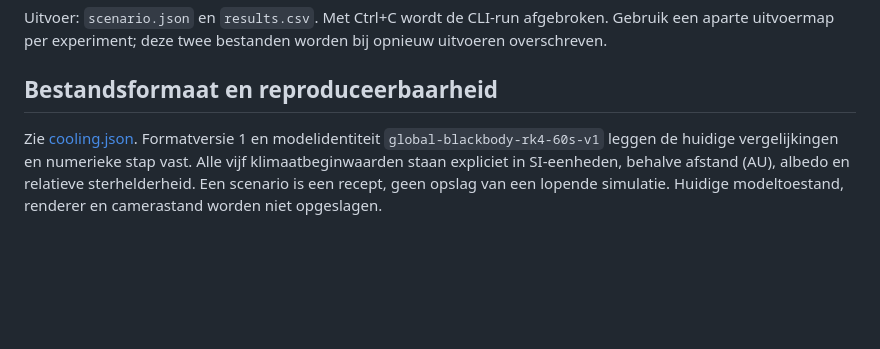
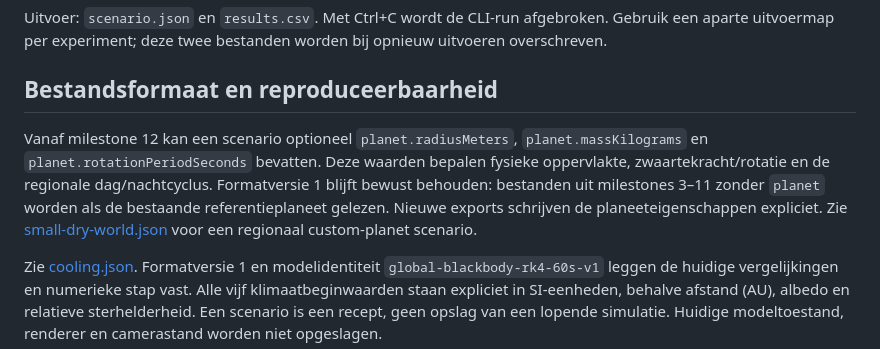
Before and after one commit to pjotrcasteel/PlanetSimulator, a Markdown page: docs/EXPERIMENTS.md, the part around the change. Rendered like a GitHub page; blank space fills up the shorter version.

Commit message:
Document custom planet scenario replay

```diff
--- a/docs/EXPERIMENTS.md
+++ b/docs/EXPERIMENTS.md
@@ -23,6 +23,11 @@ dotnet run --project src/PlanetSimulator.Desktop -c Release -- --experiment exam
 Uitvoer: `scenario.json` en `results.csv`. Met Ctrl+C wordt de CLI-run afgebroken. Gebruik een aparte uitvoermap per experiment; deze twee bestanden worden bij opnieuw uitvoeren overschreven.
 
 ## Bestandsformaat en reproduceerbaarheid
+
+Vanaf milestone 12 kan een scenario optioneel `planet.radiusMeters`, `planet.massKilograms` en `planet.rotationPeriodSeconds` bevatten.
+Deze waarden bepalen fysieke oppervlakte, zwaartekracht/rotatie en de regionale dag/nachtcyclus. Formatversie 1 blijft bewust behouden: bestanden
+uit milestones 3–11 zonder `planet` worden als de bestaande referentieplaneet gelezen. Nieuwe exports schrijven de planeeteigenschappen expliciet.
+Zie [small-dry-world.json](../examples/small-dry-world.json) voor een regionaal custom-planet scenario.
 
 Zie [cooling.json](../examples/cooling.json). Formatversie 1 en modelidentiteit `global-blackbody-rk4-60s-v1` leggen de huidige vergelijkingen en numerieke stap vast. Alle vijf klimaatbeginwaarden staan expliciet in SI-eenheden, behalve afstand (AU), albedo en relatieve sterhelderheid. Een scenario is een recept, geen opslag van een lopende simulatie. Huidige modeltoestand, renderer en camerastand worden niet opgeslagen.
 
```
